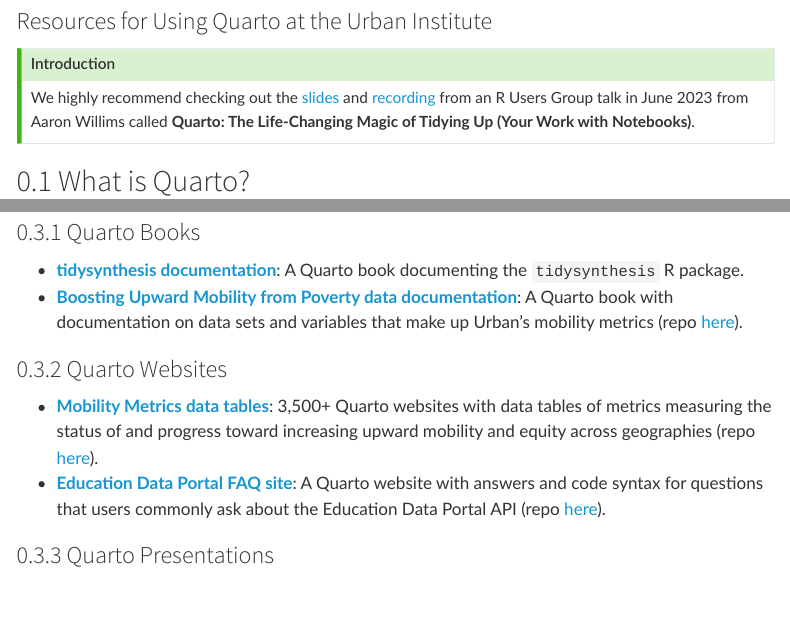
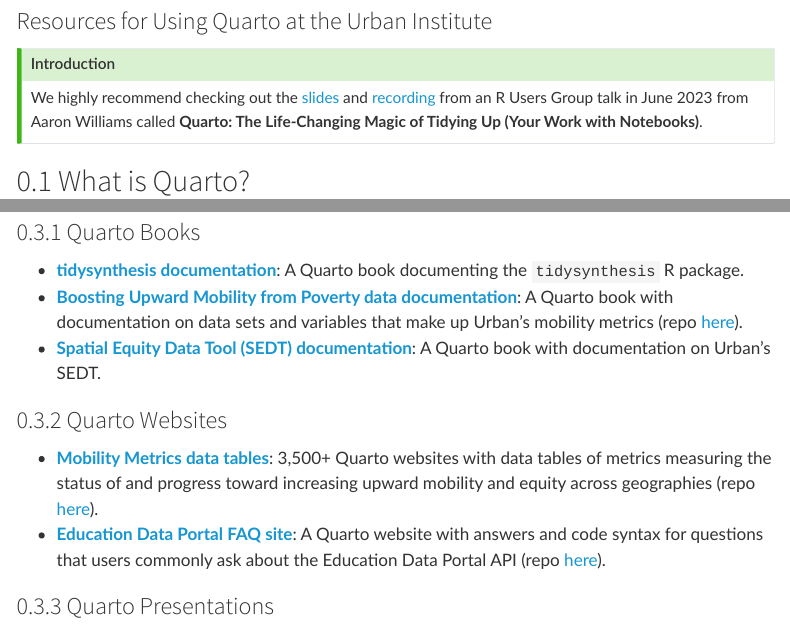
Before and after one commit to UI-Research/reproducibility-at-urban, a Quarto document (quarto.qmd): the page in a window 1100 px wide, from 80 px down, and a second part further down, joined at a grey line. Rendered offline with R 4.5, knitr and Pandoc in place of Quarto, with nearby package versions; menus at the side of the page are left out.

Commit message:
fix typo, add link to SEDT documentation

```diff
--- a/quarto.qmd
+++ b/quarto.qmd
@@ -5,7 +5,7 @@
 
 ::: {.callout-tip}
 ## Introduction
-We highly recommend checking out the [slides](https://ui-research.github.io/r-users-group-presentations/presentations/2023-06-07_quarto/quarto.html) and [recording](https://urbanorg.app.box.com/s/3dlmlsgv6rq4m4u8tfmylsn7ls7xf6x1) from an R Users Group talk in June 2023 from Aaron Willims called **Quarto: The Life-Changing Magic of Tidying Up (Your Work with Notebooks)**.
+We highly recommend checking out the [slides](https://ui-research.github.io/r-users-group-presentations/presentations/2023-06-07_quarto/quarto.html) and [recording](https://urbanorg.app.box.com/s/3dlmlsgv6rq4m4u8tfmylsn7ls7xf6x1) from an R Users Group talk in June 2023 from Aaron Williams called **Quarto: The Life-Changing Magic of Tidying Up (Your Work with Notebooks)**.
 :::
 
 ## What is Quarto?
@@ -34,6 +34,7 @@
 ### Quarto Books
 * [**tidysynthesis documentation**](https://ui-research.github.io/tidysynthesis-documentation/): A Quarto book documenting the `tidysynthesis` R package.
 * [**Boosting Upward Mobility from Poverty data documentation**](https://ui-research.github.io/mobility-from-poverty/02_poverty-exposure_race-ethnicity.html): A Quarto book with documentation on data sets and variables that make up Urban's mobility metrics (repo [here](https://github.com/UI-Research/mobility-from-poverty)).
+* [**Spatial Equity Data Tool (SEDT) documentation**](https://ui-research.github.io/sedt_documentation/): A Quarto book with documentation on Urban's SEDT.
 
 ### Quarto Websites
 * [**Mobility Metrics data tables**](https://upward-mobility.urban.org/measuring-upward-mobility-counties-and-cities-across-us): 3,500+ Quarto websites with data tables of metrics measuring the status of and progress toward increasing upward mobility and equity across geographies (repo [here](https://github.com/UI-Research/gates-mobility-metrics-pages)).
```
